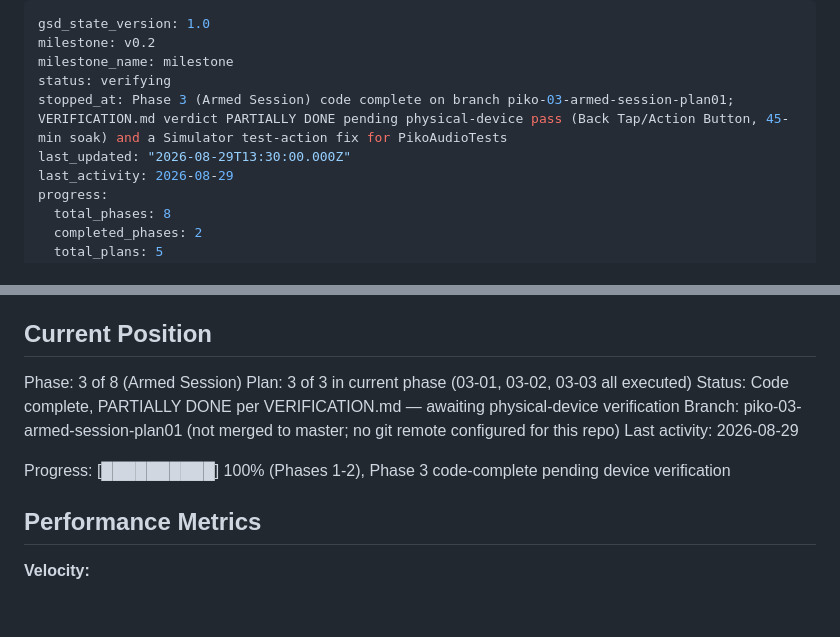
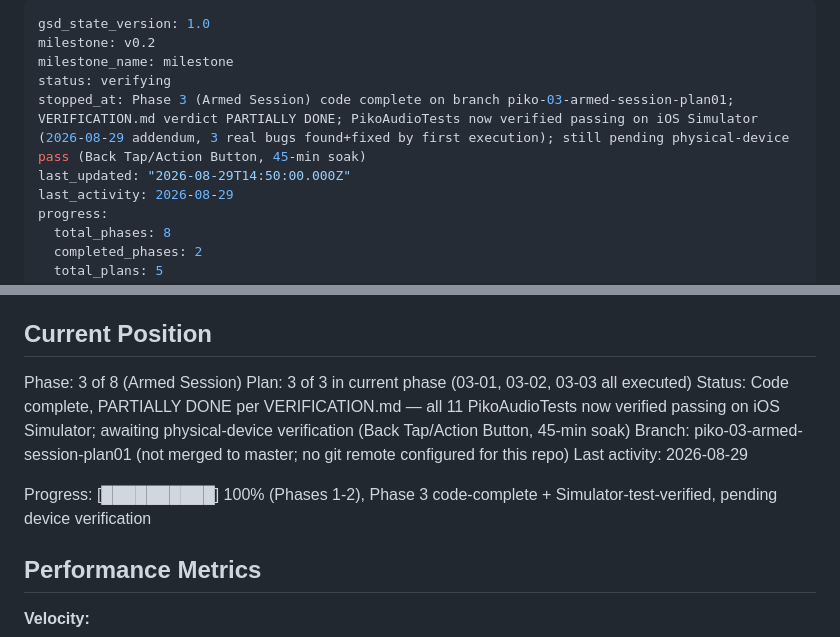
Before and after one commit to shreyanshjain7174/piko, a Markdown page: .planning/STATE.md, 2 parts joined by grey strips. Rendered like a GitHub page; blank space fills up the shorter version.

Commit message:
docs(piko-03): record PikoAudioTests Simulator verification results
Append VERIFICATION.md addendum documenting the 2026-08-29 Simulator
test run: all 11 PikoAudioTests now pass on iOS Simulator via the
Piko-Package aggregate scheme, after fixing the 3 bugs the run itself
surfaced. Update ROADMAP.md/STATE.md status text to reflect this --
Back Tap/Action Button device binding and the 45-min soak remain the
only outstanding gaps, both genuinely requiring physical hardware.

Also records honestly that the xcode/xcodebuild MCP servers declared
in .mcp.json were not available as connected tools in this session;
plain xcodebuild/xcrun simctl were used instead to the same effect.

Signed-off-by: Sunny <sunny@clawdlinux.org>
Signed-off-by: Shreyansh Sancheti <43677304+shreyanshjain7174@users.noreply.github.com>

```diff
--- a/.planning/STATE.md
+++ b/.planning/STATE.md
@@ -3,8 +3,8 @@ gsd_state_version: 1.0
 milestone: v0.2
 milestone_name: milestone
 status: verifying
-stopped_at: Phase 3 (Armed Session) code complete on branch piko-03-armed-session-plan01; VERIFICATION.md verdict PARTIALLY DONE pending physical-device pass (Back Tap/Action Button, 45-min soak) and a Simulator test-action fix for PikoAudioTests
-last_updated: "2026-08-29T13:30:00.000Z"
+stopped_at: Phase 3 (Armed Session) code complete on branch piko-03-armed-session-plan01; VERIFICATION.md verdict PARTIALLY DONE; PikoAudioTests now verified passing on iOS Simulator (2026-08-29 addendum, 3 real bugs found+fixed by first execution); still pending physical-device pass (Back Tap/Action Button, 45-min soak)
+last_updated: "2026-08-29T14:50:00.000Z"
 last_activity: 2026-08-29
 progress:
   total_phases: 8
@@ -28,11 +28,11 @@ whatever field you're already in, entirely on-device.
 
 Phase: 3 of 8 (Armed Session)
 Plan: 3 of 3 in current phase (03-01, 03-02, 03-03 all executed)
-Status: Code complete, PARTIALLY DONE per VERIFICATION.md — awaiting physical-device verification
+Status: Code complete, PARTIALLY DONE per VERIFICATION.md — all 11 PikoAudioTests now verified passing on iOS Simulator; awaiting physical-device verification (Back Tap/Action Button, 45-min soak)
 Branch: piko-03-armed-session-plan01 (not merged to master; no git remote configured for this repo)
 Last activity: 2026-08-29
 
-Progress: [██████████] 100% (Phases 1-2), Phase 3 code-complete pending device verification
+Progress: [██████████] 100% (Phases 1-2), Phase 3 code-complete + Simulator-test-verified, pending device verification
 
 ## Performance Metrics
 
```
Also changed, not shown: .planning/ROADMAP.md (+1 -1 lines), 1 other file.
